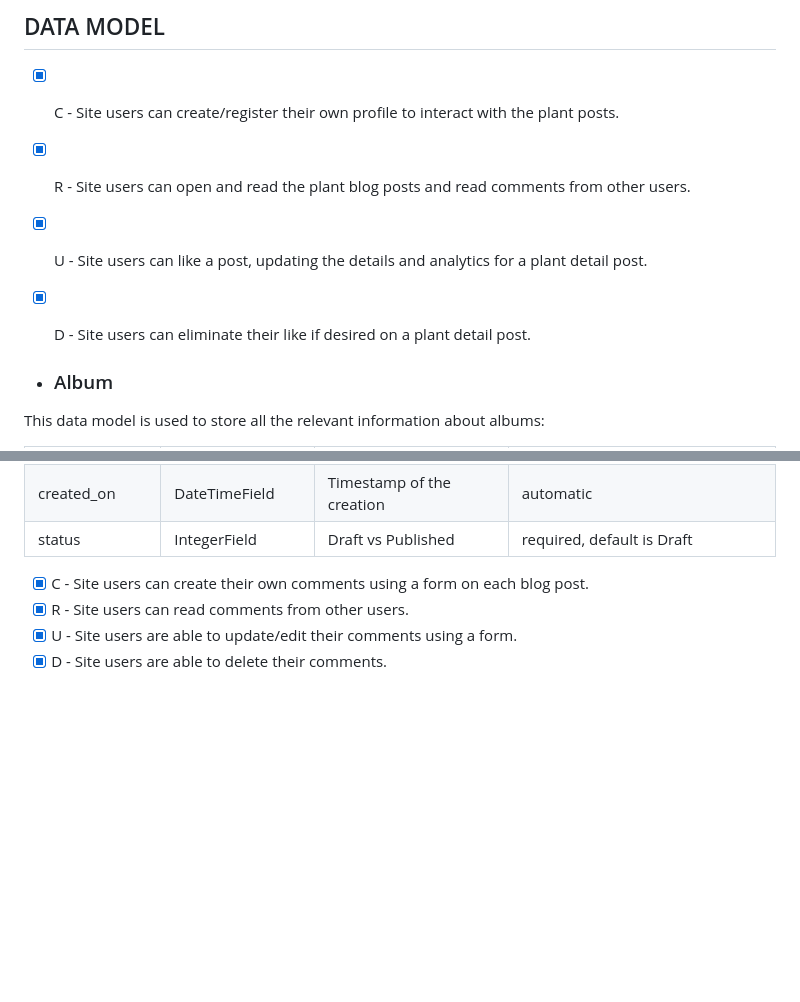
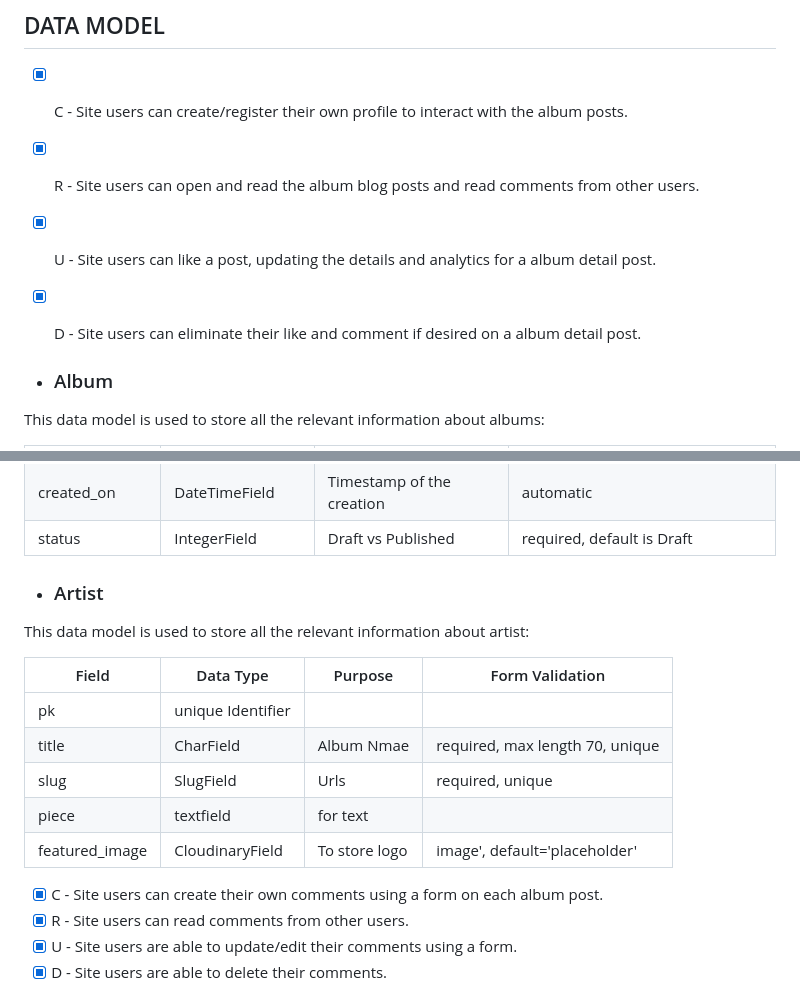
Before and after one commit to Dylangroome/Pro-4-Album-Ranking, a Markdown page: README.md, 2 parts joined by grey strips. Rendered like a GitHub page; blank space fills up the shorter version.

```diff
--- a/README.md
+++ b/README.md
@@ -196,10 +196,10 @@ Dylan Groome
 ## DATA MODEL
 
 
-- [X] C - Site users can create/register their own profile to interact with the plant posts.
-- [X] R - Site users can open and read the plant blog posts and read comments from other users.
-- [X] U - Site users can like a post, updating the details and analytics for a plant detail post.
-- [X] D - Site users can eliminate their like if desired on a plant detail post.
+- [X] C - Site users can create/register their own profile to interact with the album posts.
+- [X] R - Site users can open and read the album blog posts and read comments from other users.
+- [X] U - Site users can like a post, updating the details and analytics for a album detail post.
+- [X] D - Site users can eliminate their like and comment if desired on a album detail post.
 
 
 * ### Album
@@ -222,7 +222,19 @@ This data model is used to store all the relevant information about albums:
 | status      | IntegerField      | Draft vs Published               | required, default is Draft       |
 
 
-- [X] C - Site users can create their own comments using a form on each blog post.
+* ### Artist
+This data model is used to store all the relevant information about artist:
+
+| Field       | Data Type         | Purpose                          | Form Validation                  |
+|-------------|-------------------|----------------------------------|----------------------------------|
+| pk          | unique Identifier |                                  |                                  |
+| title       | CharField         | Album Nmae                       | required, max length 70, unique  |
+| slug        | SlugField         | Urls                             | required, unique                 |
+| piece       | textfield         | for text                         |                                  |
+| featured_image   | CloudinaryField   | To store logo               | image', default='placeholder'    |
+
+
+- [X] C - Site users can create their own comments using a form on each album post.
 - [X] R - Site users can read comments from other users.
 - [X] U - Site users are able to update/edit their comments using a form.
 - [X] D - Site users are able to delete their comments.
```
